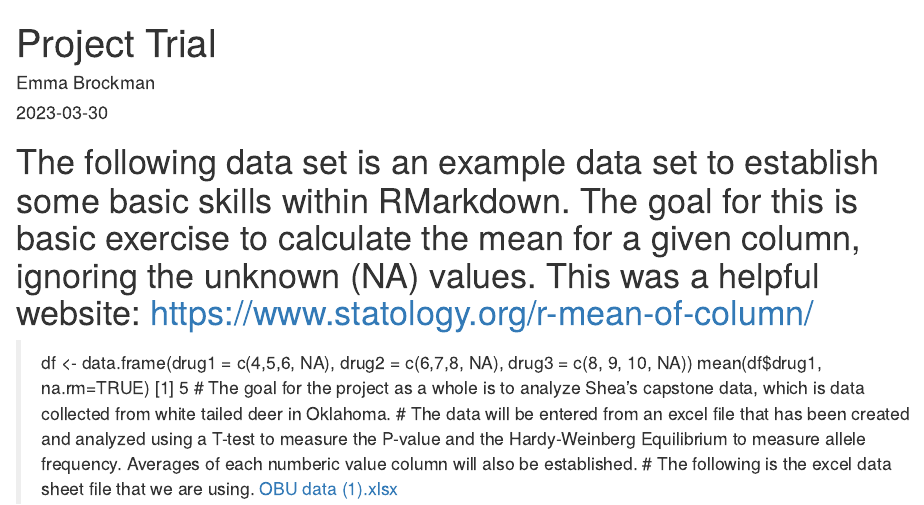
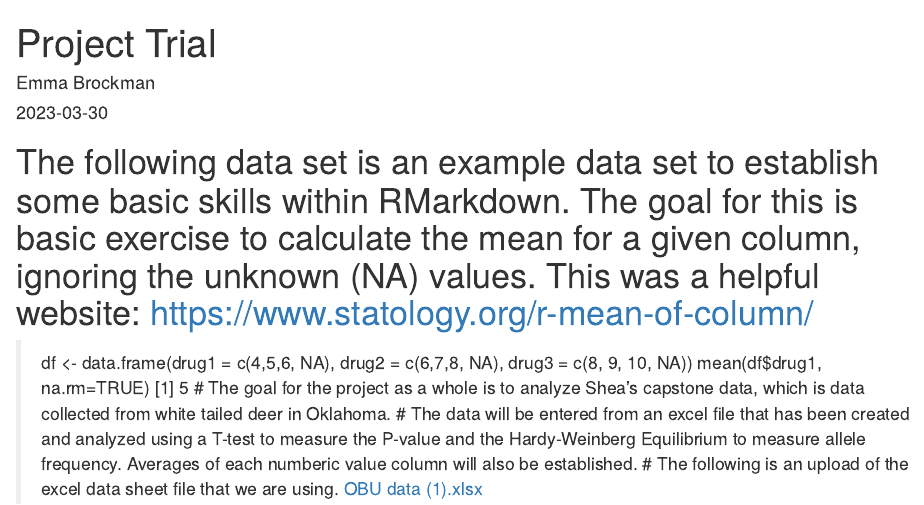
Before and after one commit to emmabrockman4/ComputingProject, an R Markdown document (Project Trial.Rmd): the page in a window 1100 px wide, from its top. Rendered offline with R 4.5, knitr and Pandoc, with nearby package versions.

Commit message:
Update Project Trial.Rmd

```diff
--- a/Project Trial.Rmd
+++ b/Project Trial.Rmd
@@ -10,5 +10,5 @@ output: html_document
 [1] 5
 # The goal for the project as a whole is to analyze Shea's capstone data, which is data collected from white tailed deer in Oklahoma.
 # The data will be entered from an excel file that has been created and analyzed using a T-test to measure the P-value and the Hardy-Weinberg Equilibrium to measure allele frequency. Averages of each numberic value column will also be established.
-# The following is the excel data sheet file that we are using.
+# The following is an upload of the excel data sheet file that we are using.
 [OBU data (1).xlsx](https://github.com/emmabrockman4/ComputingProject/files/11115999/OBU.data.1.xlsx)
```
